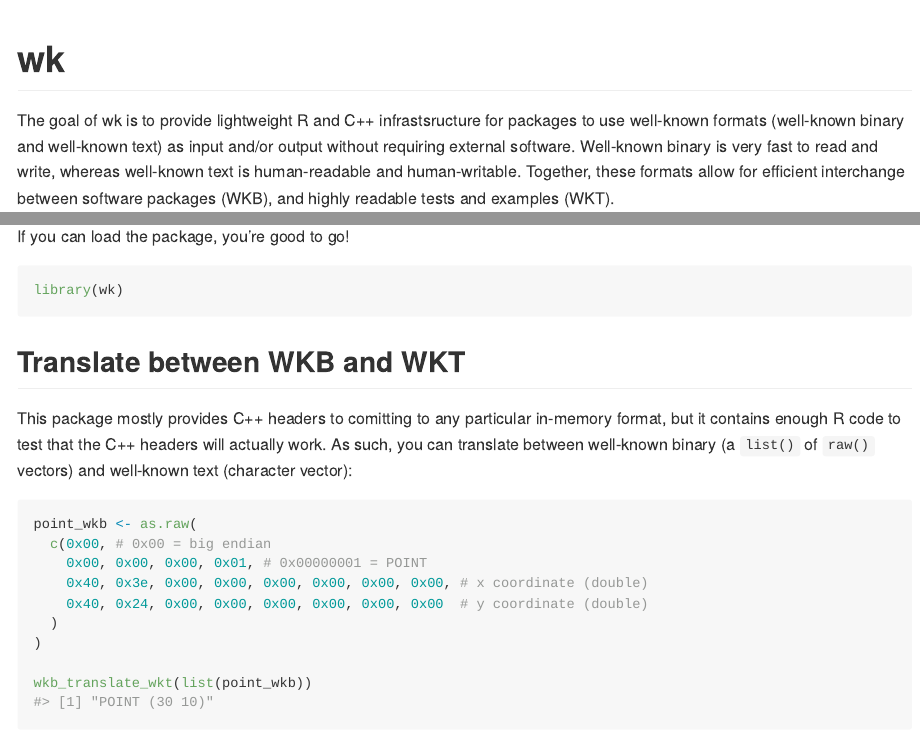
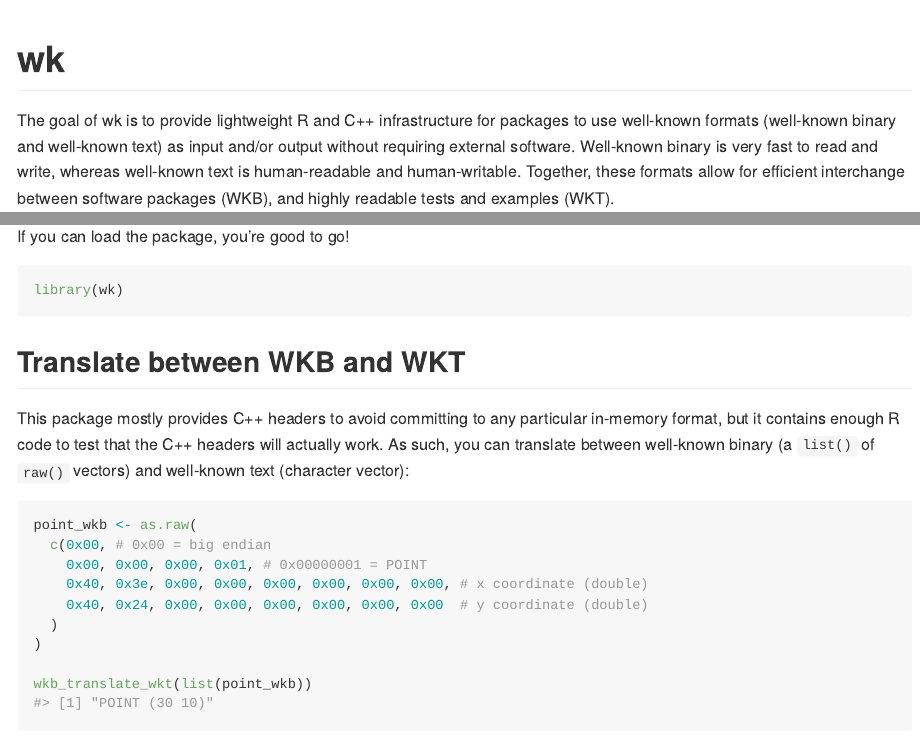
Before and after one commit to paleolimbot/wk, an R Markdown document (README.Rmd): the page in a window 1100 px wide, from its top, and a second part further down, joined at a grey line. The pictures show the output file README.md that the author committed with the source, drawn offline in the style of GitHub; badge pictures from the web are left out.

Commit message:
spellcheck readme, fix authorship

````diff
--- a/README.Rmd
+++ b/README.Rmd
@@ -21,7 +21,7 @@ knitr::opts_chunk$set(
 [![Codecov test coverage](https://codecov.io/gh/paleolimbot/wk/branch/master/graph/badge.svg)](https://codecov.io/gh/paleolimbot/wk?branch=master)
 <!-- badges: end -->
 
-The goal of wk is to provide lightweight R and C++ infrastsructure for packages to use well-known formats (well-known binary and well-known text) as input and/or output without requiring external software. Well-known binary is very fast to read and write, whereas well-known text is human-readable and human-writable. Together, these formats allow for efficient interchange between software packages (WKB), and highly readable tests and examples (WKT).
+The goal of wk is to provide lightweight R and C++ infrastructure for packages to use well-known formats (well-known binary and well-known text) as input and/or output without requiring external software. Well-known binary is very fast to read and write, whereas well-known text is human-readable and human-writable. Together, these formats allow for efficient interchange between software packages (WKB), and highly readable tests and examples (WKT).
 
 ## Installation
 
@@ -40,7 +40,7 @@ library(wk)
 
 ## Translate between WKB and WKT
 
-This package mostly provides C++ headers to comitting to any particular in-memory format, but it contains enough R code to test that the C++ headers will actually work. As such, you can translate between well-known binary (a `list()` of `raw()` vectors) and well-known text (character vector):
+This package mostly provides C++ headers to avoid committing to any particular in-memory format, but it contains enough R code to test that the C++ headers will actually work. As such, you can translate between well-known binary (a `list()` of `raw()` vectors) and well-known text (character vector):
 
 ```{r}
 point_wkb <- as.raw(
````
Also changed, not shown: README.md, 1 other file.
